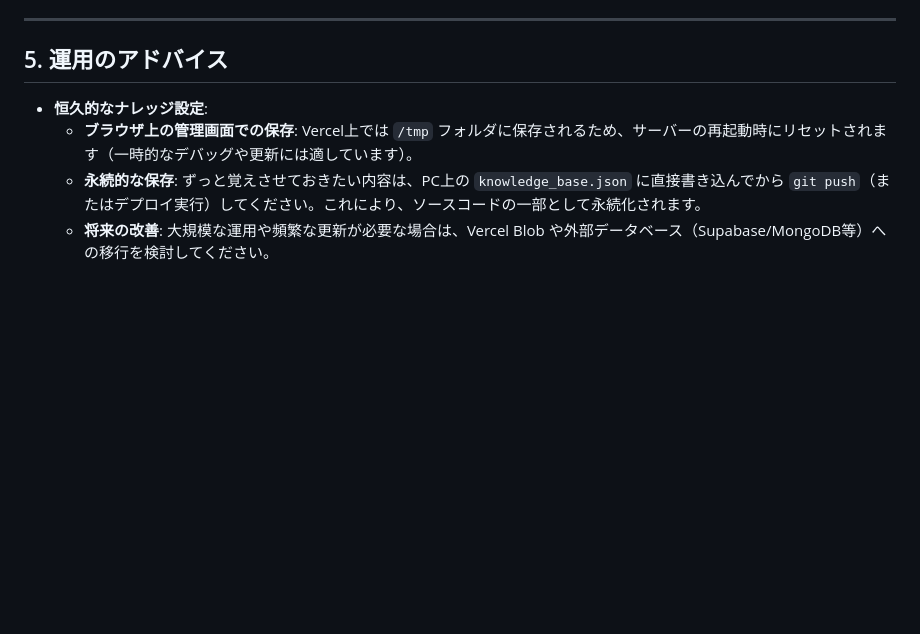
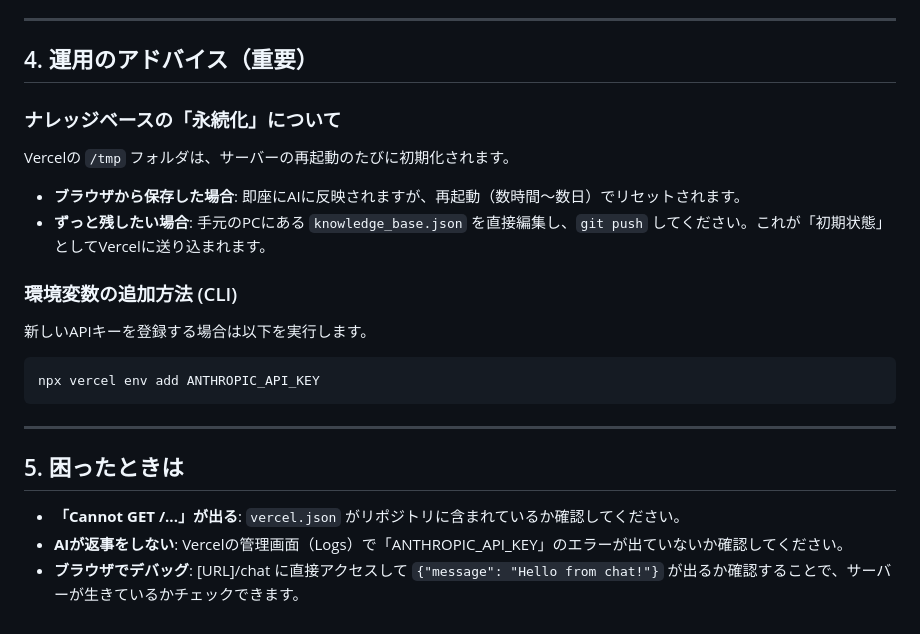
Before and after one commit to neetonm4b-afk/ai-oji-chat, a Markdown page: deployment_manual.md, the part around one of its changes. GitHub-like rendering; blank space fills up the shorter version.

````diff
--- a/deployment_manual.md
+++ b/deployment_manual.md
@@ -73,8 +50,22 @@ npx vercel --prod
 
 ---
 
-## 5. 運用のアドバイス
-- **恒久的なナレッジ設定**:
-    - **ブラウザ上の管理画面での保存**: Vercel上では `/tmp` フォルダに保存されるため、サーバーの再起動時にリセットされます（一時的なデバッグや更新には適しています）。
-    - **永続的な保存**: ずっと覚えさせておきたい内容は、PC上の `knowledge_base.json` に直接書き込んでから `git push`（またはデプロイ実行）してください。これにより、ソースコードの一部として永続化されます。
-    - **将来の改善**: 大規模な運用や頻繁な更新が必要な場合は、Vercel Blob や外部データベース（Supabase/MongoDB等）への移行を検討してください。
+## 4. 運用のアドバイス（重要）
+
+### ナレッジベースの「永続化」について
+Vercelの `/tmp` フォルダは、サーバーの再起動のたびに初期化されます。
+- **ブラウザから保存した場合**: 即座にAIに反映されますが、再起動（数時間〜数日）でリセットされます。
+- **ずっと残したい場合**: 手元のPCにある `knowledge_base.json` を直接編集し、`git push` してください。これが「初期状態」としてVercelに送り込まれます。
+
+### 環境変数の追加方法 (CLI)
+新しいAPIキーを登録する場合は以下を実行します。
+```powershell
+npx vercel env add ANTHROPIC_API_KEY
+```
+
+---
+
+## 5. 困ったときは
+- **「Cannot GET /...」が出る**: `vercel.json` がリポジトリに含まれているか確認してください。
+- **AIが返事をしない**: Vercelの管理画面（Logs）で「ANTHROPIC_API_KEY」のエラーが出ていないか確認してください。
+- **ブラウザでデバッグ**: [URL]/chat に直接アクセスして `{"message": "Hello from chat!"}` が出るか確認することで、サーバーが生きているかチェックできます。
````
Also changed, not shown: other parts of deployment_manual.md (+26 -49 lines).
